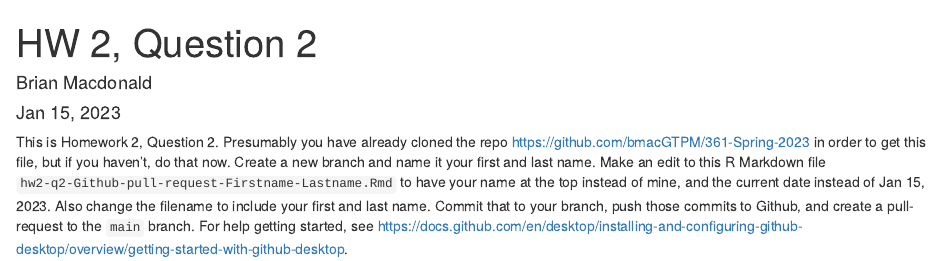
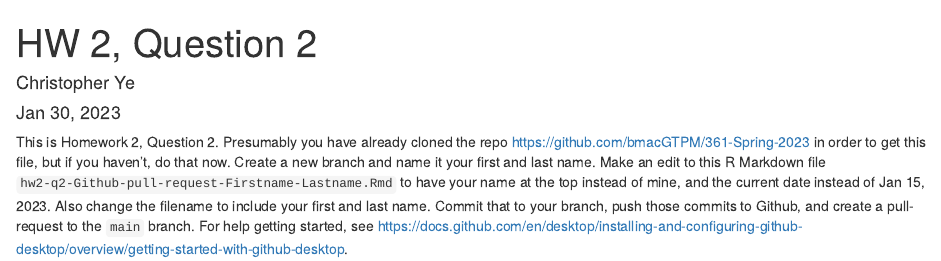
Before and after one commit to bmacGTPM/361-Spring-2023, an R Markdown document (hw02-q2-Github-pull-request-Christopher-Ye.Rmd): the page in a window 1100 px wide, from its top. Rendered offline with R 4.5, knitr and Pandoc, with nearby package versions.

Commit message:
Changed name, date, and file name

```diff
--- a/hw02-q2-Github-pull-request-Firstname-Lastname.Rmd
+++ b/hw02-q2-Github-pull-request-Christopher-Ye.Rmd
@@ -1,7 +1,7 @@
 ---
 title: "HW 2, Question 2"
-author: "Brian Macdonald"
-date: 'Jan 15, 2023'
+author: "Christopher Ye"
+date: 'Jan 30, 2023'
 output: html_document
 ---
 
```
